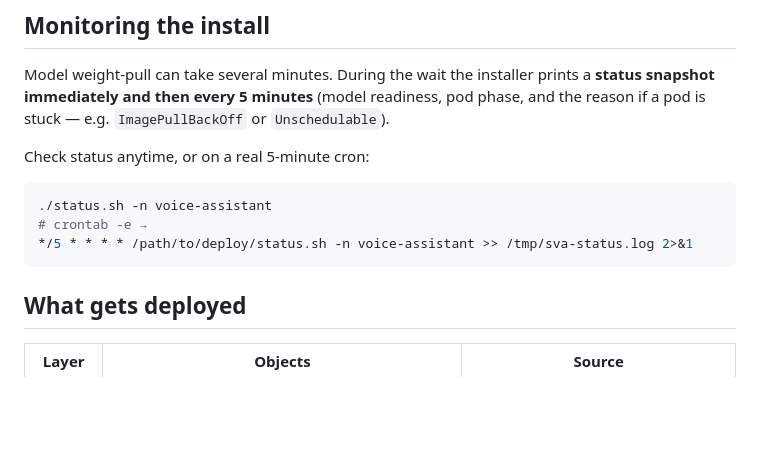
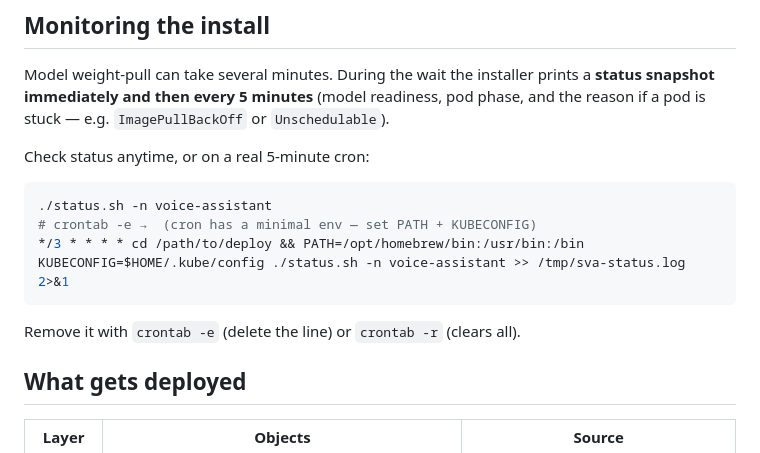
Before and after one commit to hassanbadawy/smart-voice-assistant, a Markdown page: deploy/README.md, the part around the change. GitHub-like rendering; blank space fills up the shorter version.

Commit message:
docs: cron example every 3 min with PATH/KUBECONFIG for cron env
Co-Authored-By: Claude Opus 4.8 (1M context) <noreply@anthropic.com>

````diff
--- a/deploy/README.md
+++ b/deploy/README.md
@@ -72,9 +72,11 @@ Check status anytime, or on a real 5-minute cron:
 
 ```bash
 ./status.sh -n voice-assistant
-# crontab -e →
-*/5 * * * * /path/to/deploy/status.sh -n voice-assistant >> /tmp/sva-status.log 2>&1
+# crontab -e →  (cron has a minimal env — set PATH + KUBECONFIG)
+*/3 * * * * cd /path/to/deploy && PATH=/opt/homebrew/bin:/usr/bin:/bin KUBECONFIG=$HOME/.kube/config ./status.sh -n voice-assistant >> /tmp/sva-status.log 2>&1
 ```
+
+Remove it with `crontab -e` (delete the line) or `crontab -r` (clears all).
 
 ## What gets deployed
 
````
